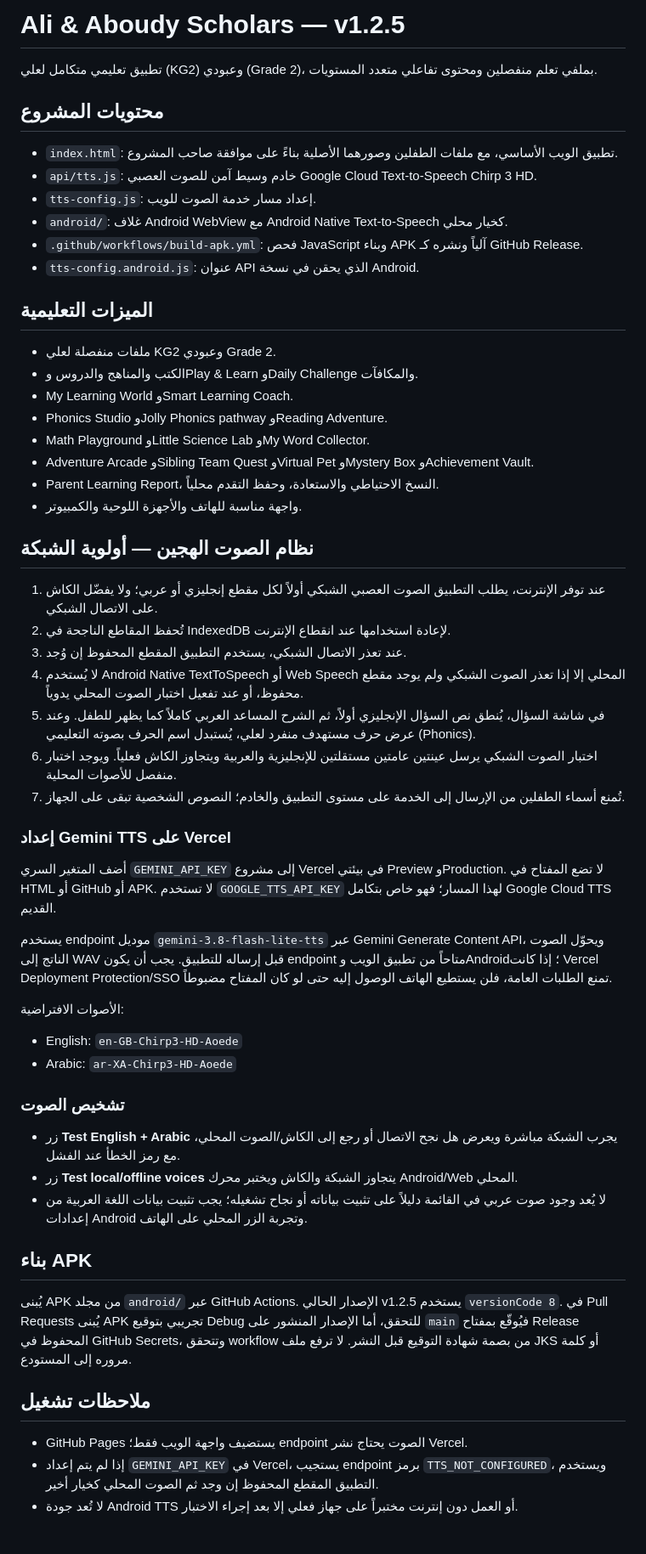
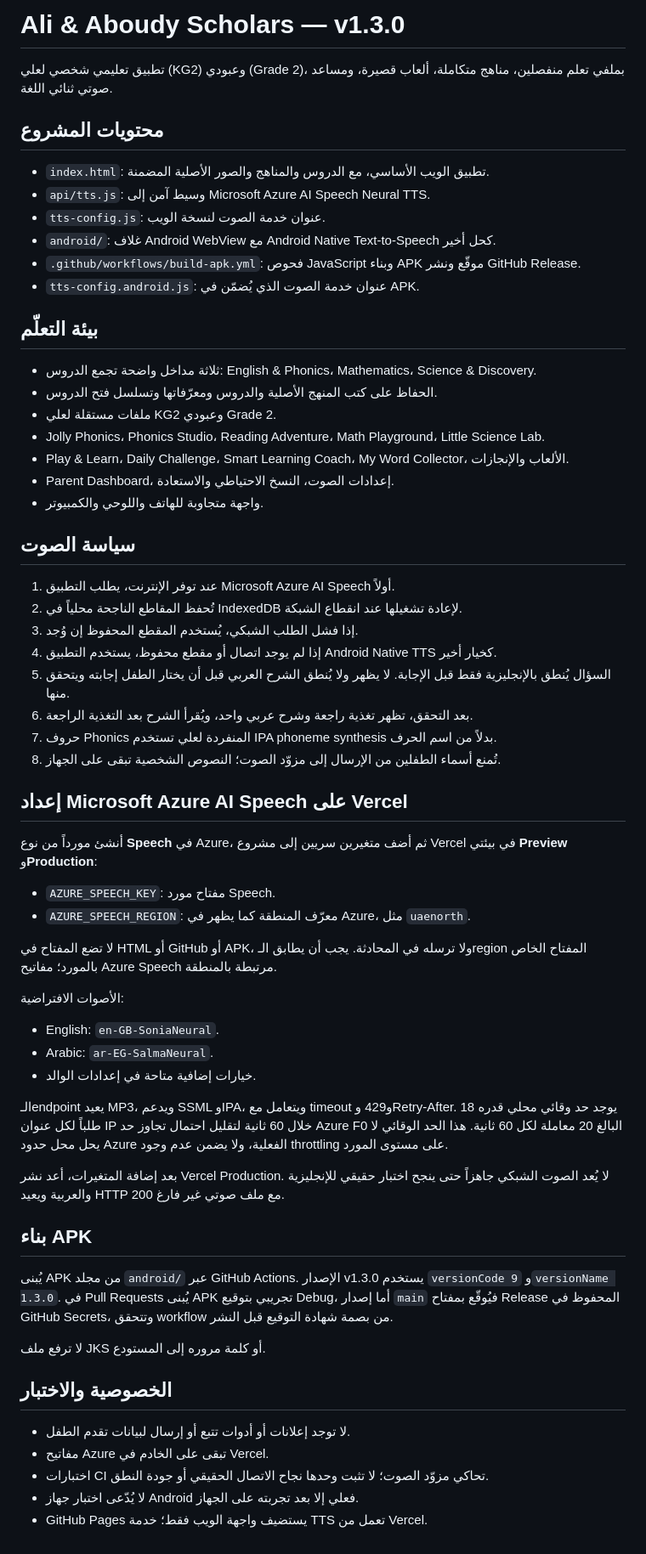
Before and after one commit to asimalimikial-rgb/Ali-andd-aboudy-scholars, a Markdown page: README.md, the part around the change. Shown at 85% size. Drawn GitHub-style.

Commit message:
[release] Document Azure Speech setup and v1.3.0 design

```diff
--- a/README.md
+++ b/README.md
@@ -1,59 +1,65 @@
-# Ali & Aboudy Scholars — v1.2.5
+# Ali & Aboudy Scholars — v1.3.0
 
-تطبيق تعليمي متكامل لعلي (KG2) وعبودي (Grade 2)، بملفي تعلم منفصلين ومحتوى تفاعلي متعدد المستويات.
+تطبيق تعليمي شخصي لعلي (KG2) وعبودي (Grade 2)، بملفي تعلم منفصلين، مناهج متكاملة، ألعاب قصيرة، ومساعد صوتي ثنائي اللغة.
 
 ## محتويات المشروع
 
-- `index.html`: تطبيق الويب الأساسي، مع ملفات الطفلين وصورهما الأصلية بناءً على موافقة صاحب المشروع.
-- `api/tts.js`: خادم وسيط آمن للصوت العصبي Google Cloud Text-to-Speech Chirp 3 HD.
-- `tts-config.js`: إعداد مسار خدمة الصوت للويب.
-- `android/`: غلاف Android WebView مع Android Native Text-to-Speech كخيار محلي.
-- `.github/workflows/build-apk.yml`: فحص JavaScript وبناء APK آلياً ونشره كـ GitHub Release.
-- `tts-config.android.js`: عنوان API الذي يحقن في نسخة Android.
+- `index.html`: تطبيق الويب الأساسي، مع الدروس والمناهج والصور الأصلية المضمنة.
+- `api/tts.js`: وسيط آمن إلى Microsoft Azure AI Speech Neural TTS.
+- `tts-config.js`: عنوان خدمة الصوت لنسخة الويب.
+- `android/`: غلاف Android WebView مع Android Native Text-to-Speech كحل أخير.
+- `.github/workflows/build-apk.yml`: فحوص JavaScript وبناء APK موقّع ونشر GitHub Release.
+- `tts-config.android.js`: عنوان خدمة الصوت الذي يُضمّن في APK.
 
-## الميزات التعليمية
+## بيئة التعلّم
 
-- ملفات منفصلة لعلي KG2 وعبودي Grade 2.
-- الكتب والمناهج والدروس وPlay & Learn وDaily Challenge والمكافآت.
-- My Learning World وSmart Learning Coach.
-- Phonics Studio وJolly Phonics pathway وReading Adventure.
-- Math Playground وLittle Science Lab وMy Word Collector.
-- Adventure Arcade وSibling Team Quest وVirtual Pet وMystery Box وAchievement Vault.
-- Parent Learning Report، النسخ الاحتياطي والاستعادة، وحفظ التقدم محلياً.
-- واجهة مناسبة للهاتف والأجهزة اللوحية والكمبيوتر.
+- ثلاثة مداخل واضحة تجمع الدروس: English & Phonics، Mathematics، Science & Discovery.
+- الحفاظ على كتب المنهج الأصلية والدروس ومعرّفاتها وتسلسل فتح الدروس.
+- ملفات مستقلة لعلي KG2 وعبودي Grade 2.
+- Jolly Phonics، Phonics Studio، Reading Adventure، Math Playground، Little Science Lab.
+- Play & Learn، Daily Challenge، Smart Learning Coach، My Word Collector، الألعاب والإنجازات.
+- Parent Dashboard، إعدادات الصوت، النسخ الاحتياطي والاستعادة.
+- واجهة متجاوبة للهاتف واللوحي والكمبيوتر.
 
-## نظام الصوت الهجين — أولوية الشبكة
+## سياسة الصوت
 
-1. عند توفر الإنترنت، يطلب التطبيق الصوت العصبي الشبكي أولاً لكل مقطع إنجليزي أو عربي؛ ولا يفضّل الكاش على الاتصال الشبكي.
-2. تُحفظ المقاطع الناجحة في IndexedDB لإعادة استخدامها عند انقطاع الإنترنت.
-3. عند تعذر الاتصال الشبكي، يستخدم التطبيق المقطع المحفوظ إن وُجد.
-4. لا يُستخدم Android Native TextToSpeech أو Web Speech المحلي إلا إذا تعذر الصوت الشبكي ولم يوجد مقطع محفوظ، أو عند تفعيل اختبار الصوت المحلي يدوياً.
-5. في شاشة السؤال، يُنطق نص السؤال الإنجليزي أولاً، ثم الشرح المساعد العربي كاملاً كما يظهر للطفل. وعند عرض حرف مستهدف منفرد لعلي، يُستبدل اسم الحرف بصوته التعليمي (Phonics).
-6. اختبار الصوت الشبكي يرسل عينتين عامتين مستقلتين للإنجليزية والعربية ويتجاوز الكاش فعلياً. ويوجد اختبار منفصل للأصوات المحلية.
-7. تُمنع أسماء الطفلين من الإرسال إلى الخدمة على مستوى التطبيق والخادم؛ النصوص الشخصية تبقى على الجهاز.
+1. عند توفر الإنترنت، يطلب التطبيق Microsoft Azure AI Speech أولاً.
+2. تُحفظ المقاطع الناجحة محلياً في IndexedDB لإعادة تشغيلها عند انقطاع الشبكة.
+3. إذا فشل الطلب الشبكي، يُستخدم المقطع المحفوظ إن وُجد.
+4. إذا لم يوجد اتصال أو مقطع محفوظ، يستخدم التطبيق Android Native TTS كخيار أخير.
+5. السؤال يُنطق بالإنجليزية فقط قبل الإجابة. لا يظهر ولا يُنطق الشرح العربي قبل أن يختار الطفل إجابته ويتحقق منها.
+6. بعد التحقق، تظهر تغذية راجعة وشرح عربي واحد، ويُقرأ الشرح بعد التغذية الراجعة.
+7. حروف Phonics المنفردة لعلي تستخدم IPA phoneme synthesis بدلاً من اسم الحرف.
+8. تُمنع أسماء الطفلين من الإرسال إلى مزوّد الصوت؛ النصوص الشخصية تبقى على الجهاز.
 
-### إعداد Gemini TTS على Vercel
+## إعداد Microsoft Azure AI Speech على Vercel
 
-أضف المتغير السري `GEMINI_API_KEY` إلى مشروع Vercel في بيئتي Preview وProduction. لا تضع المفتاح في HTML أو GitHub أو APK. لا تستخدم `GOOGLE_TTS_API_KEY` لهذا المسار؛ فهو خاص بتكامل Google Cloud TTS القديم.
+أنشئ مورداً من نوع **Speech** في Azure، ثم أضف متغيرين سريين إلى مشروع Vercel في بيئتي **Preview** و**Production**:
 
-يستخدم endpoint موديل `gemini-3.8-flash-lite-tts` عبر Gemini Generate Content API، ويحوّل الصوت الناتج إلى WAV قبل إرساله للتطبيق. يجب أن يكون endpoint متاحاً من تطبيق الويب وAndroid؛ إذا كانت Vercel Deployment Protection/SSO تمنع الطلبات العامة، فلن يستطيع الهاتف الوصول إليه حتى لو كان المفتاح مضبوطاً.
+- `AZURE_SPEECH_KEY`: مفتاح مورد Speech.
+- `AZURE_SPEECH_REGION`: معرّف المنطقة كما يظهر في Azure، مثل `uaenorth`.
+
+لا تضع المفتاح في HTML أو GitHub أو APK، ولا ترسله في المحادثة. يجب أن يطابق الـregion المفتاح الخاص بالمورد؛ مفاتيح Azure Speech مرتبطة بالمنطقة.
 
 الأصوات الافتراضية:
-- English: `en-GB-Chirp3-HD-Aoede`
-- Arabic: `ar-XA-Chirp3-HD-Aoede`
+- English: `en-GB-SoniaNeural`.
+- Arabic: `ar-EG-SalmaNeural`.
+- خيارات إضافية متاحة في إعدادات الوالد.
 
-### تشخيص الصوت
+الـendpoint يعيد MP3، ويدعم SSML وIPA، ويتعامل مع timeout و429 وRetry-After. يوجد حد وقائي محلي قدره 18 طلباً لكل عنوان IP خلال 60 ثانية لتقليل احتمال تجاوز حد Azure F0 البالغ 20 معاملة لكل 60 ثانية. هذا الحد الوقائي لا يحل محل حدود Azure الفعلية، ولا يضمن عدم وجود throttling على مستوى المورد.
 
-- زر **Test English + Arabic** يجرب الشبكة مباشرة ويعرض هل نجح الاتصال أو رجع إلى الكاش/الصوت المحلي، مع رمز الخطأ عند الفشل.
-- زر **Test local/offline voices** يتجاوز الشبكة والكاش ويختبر محرك Android/Web المحلي.
-- لا يُعد وجود صوت عربي في القائمة دليلاً على تثبيت بياناته أو نجاح تشغيله؛ يجب تثبيت بيانات اللغة العربية من إعدادات Android وتجربة الزر المحلي على الهاتف.
+بعد إضافة المتغيرات، أعد نشر Vercel Production. لا يُعد الصوت الشبكي جاهزاً حتى ينجح اختبار حقيقي للإنجليزية والعربية ويعيد HTTP 200 مع ملف صوتي غير فارغ.
 
 ## بناء APK
 
-يُبنى APK من مجلد `android/` عبر GitHub Actions. الإصدار الحالي v1.2.5 يستخدم `versionCode 8`. في Pull Requests يُبنى APK تجريبي بتوقيع Debug للتحقق، أما الإصدار المنشور على `main` فيُوقّع بمفتاح Release المحفوظ في GitHub Secrets، وتتحقق workflow من بصمة شهادة التوقيع قبل النشر. لا ترفع ملف JKS أو كلمة مروره إلى المستودع.
+يُبنى APK من مجلد `android/` عبر GitHub Actions. الإصدار v1.3.0 يستخدم `versionCode 9` و`versionName 1.3.0`. في Pull Requests يُبنى APK تجريبي بتوقيع Debug، أما إصدار `main` فيُوقّع بمفتاح Release المحفوظ في GitHub Secrets، وتتحقق workflow من بصمة شهادة التوقيع قبل النشر.
 
-## ملاحظات تشغيل
+لا ترفع ملف JKS أو كلمة مروره إلى المستودع.
 
-- GitHub Pages يستضيف واجهة الويب فقط؛ endpoint الصوت يحتاج نشر Vercel.
-- إذا لم يتم إعداد `GEMINI_API_KEY` في Vercel، يستجيب endpoint برمز `TTS_NOT_CONFIGURED`، ويستخدم التطبيق المقطع المحفوظ إن وجد ثم الصوت المحلي كخيار أخير.
-- لا تُعد جودة Android TTS أو العمل دون إنترنت مختبراً على جهاز فعلي إلا بعد إجراء الاختبار.
+## الخصوصية والاختبار
+
+- لا توجد إعلانات أو أدوات تتبع أو إرسال لبيانات تقدم الطفل.
+- مفاتيح Azure تبقى على الخادم في Vercel.
+- اختبارات CI تحاكي مزوّد الصوت؛ لا تثبت وحدها نجاح الاتصال الحقيقي أو جودة النطق.
+- لا يُدّعى اختبار جهاز Android فعلي إلا بعد تجربته على الجهاز.
+- GitHub Pages يستضيف واجهة الويب فقط؛ خدمة TTS تعمل من Vercel.
```
